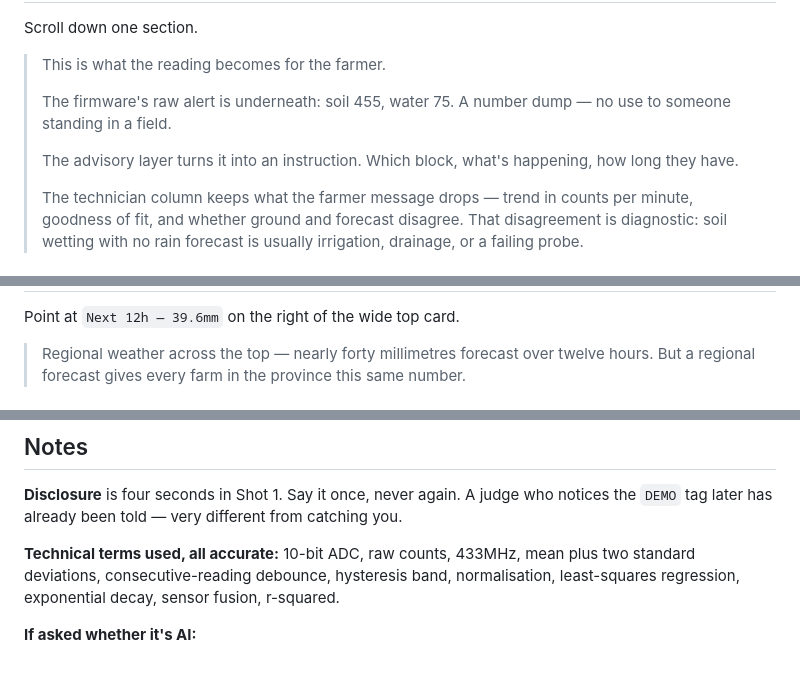
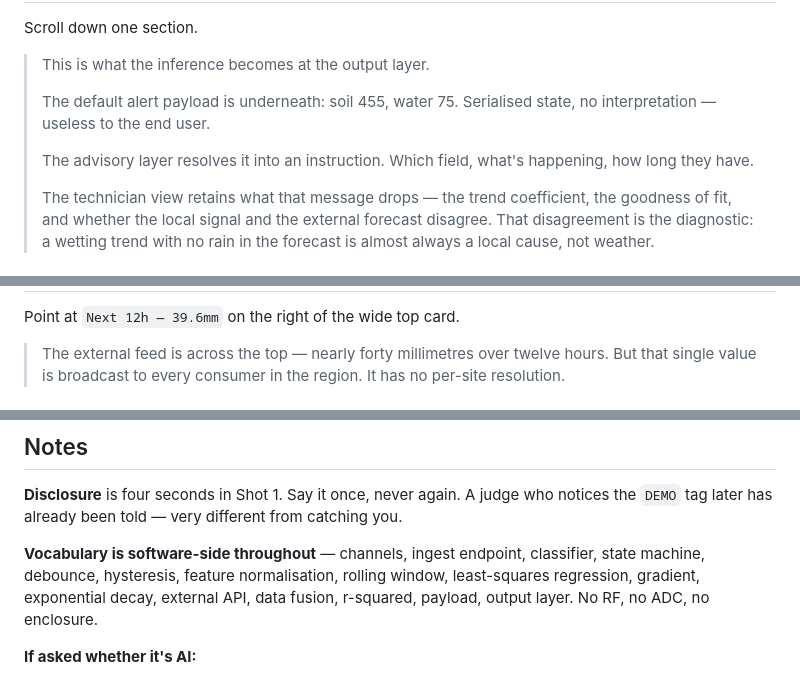
Before and after one commit to rhys-mnLuff/FMS-Center, a Markdown page: dashboard-demo/VIDEO_SCRIPT.md, 3 parts joined by grey strips. Rendered like a GitHub page.

```diff
--- a/dashboard-demo/VIDEO_SCRIPT.md
+++ b/dashboard-demo/VIDEO_SCRIPT.md
@@ -56,16 +54,16 @@ Stay put. Point at the four chips under the metrics.
 
 Scroll down one section.
 
-> This is what the reading becomes for the farmer.
+> This is what the inference becomes at the output layer.
 >
-> The firmware's raw alert is underneath: soil 455, water 75. A number dump — no
-> use to someone standing in a field.
+> The default alert payload is underneath: soil 455, water 75. Serialised state,
+> no interpretation — useless to the end user.
 >
-> The advisory layer turns it into an instruction. Which block, what's
+> The advisory layer resolves it into an instruction. Which field, what's
 > happening, how long they have.
 >
-> The technician column keeps what the farmer message drops — trend in counts
-> per minute, goodness of fit, and whether ground and forecast disagree. That
-> disagreement is diagnostic: soil wetting with no rain forecast is usually
-> irrigation, drainage, or a failing probe.
+> The technician view retains what that message drops — the trend coefficient,
+> the goodness of fit, and whether the local signal and the external forecast
+> disagree. That disagreement is the diagnostic: a wetting trend with no rain in
+> the forecast is almost always a local cause, not weather.
 
@@ -111,7 +111,7 @@ Don't point at anything. Let it land.
 
 Point at `Next 12h — 39.6mm` on the right of the wide top card.
 
-> Regional weather across the top — nearly forty millimetres forecast over
-> twelve hours. But a regional forecast gives every farm in the province this
-> same number.
+> The external feed is across the top — nearly forty millimetres over twelve
+> hours. But that single value is broadcast to every consumer in the region.
+> It has no per-site resolution.
 
@@ -164,10 +165,10 @@ Widen to all three cards. Sweep across the three outlook badges if you can.
 notices the `DEMO` tag later has already been told — very different from
 catching you.
 
-**Technical terms used, all accurate:** 10-bit ADC, raw counts, 433MHz, mean
-plus two standard deviations, consecutive-reading debounce, hysteresis band,
-normalisation, least-squares regression, exponential decay, sensor fusion,
-r-squared.
+**Vocabulary is software-side throughout** — channels, ingest endpoint,
+classifier, state machine, debounce, hysteresis, feature normalisation, rolling
+window, least-squares regression, gradient, exponential decay, external API,
+data fusion, r-squared, payload, output layer. No RF, no ADC, no enclosure.
 
 **If asked whether it's AI:**
 
```
Also changed, not shown: other parts of dashboard-demo/VIDEO_SCRIPT.md (+54 -53 lines).
